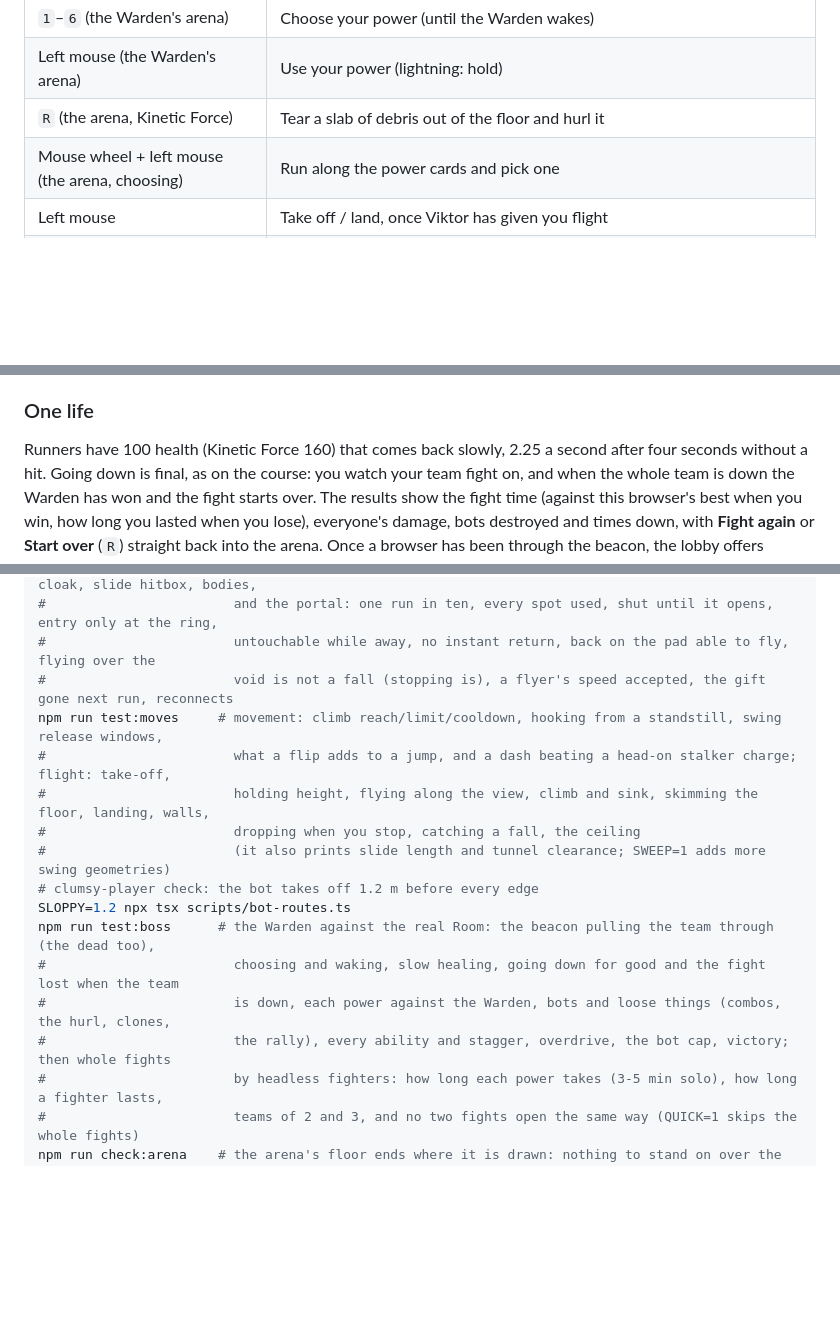
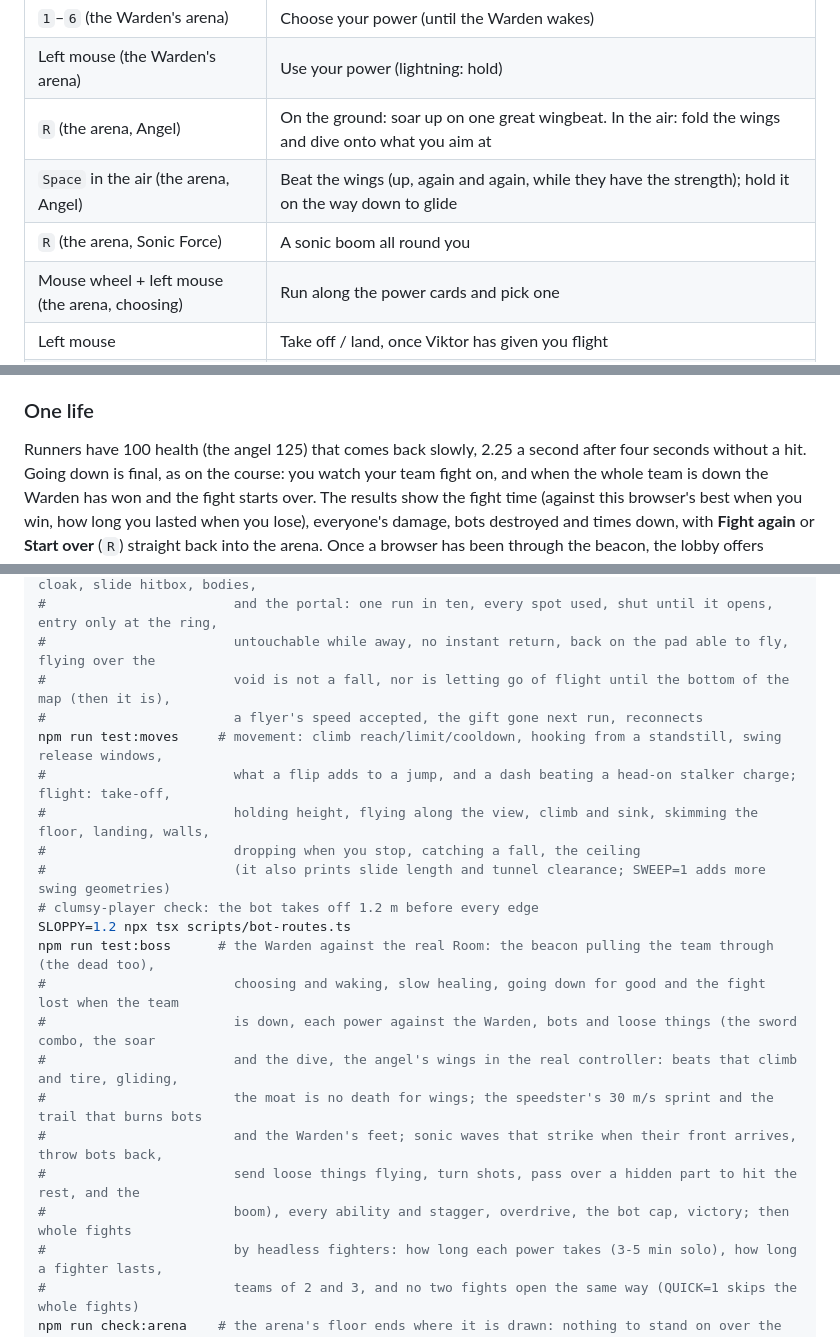
Before and after one commit to petertvaruska1-web/GameJump, a Markdown page: README.md, 3 parts joined by grey strips. Rendered like a GitHub page; blank space fills up the shorter version.

```diff
--- a/README.md
+++ b/README.md
@@ -102,7 +102,9 @@ What a static host can and cannot do:
 | `E` near Viktor | Talk to him (see [The portal](#the-portal)) |
 | `1`–`6` (the Warden's arena) | Choose your power (until the Warden wakes) |
 | Left mouse (the Warden's arena) | Use your power (lightning: hold) |
-| `R` (the arena, Kinetic Force) | Tear a slab of debris out of the floor and hurl it |
+| `R` (the arena, Angel) | On the ground: soar up on one great wingbeat. In the air: fold the wings and dive onto what you aim at |
+| `Space` in the air (the arena, Angel) | Beat the wings (up, again and again, while they have the strength); hold it on the way down to glide |
+| `R` (the arena, Sonic Force) | A sonic boom all round you |
 | Mouse wheel + left mouse (the arena, choosing) | Run along the power cards and pick one |
 | Left mouse | Take off / land, once Viktor has given you flight |
 | `Space` / `Ctrl` (or `C`) in flight | Climb / sink. `W` flies wherever the camera looks, `Shift` flies faster |
@@ -353,7 +357,7 @@ Its health bar sits across the top of the screen with the poise under it.
 
 ### One life
 
-Runners have 100 health (Kinetic Force 160) that comes back slowly, 2.25 a second
+Runners have 100 health (the angel 125) that comes back slowly, 2.25 a second
 after four seconds without a hit. Going down is final, as on the course: you
 watch your team fight on, and when the whole team is down the Warden has won and
 the fight starts over. The results show the fight time (against this browser's
@@ -648,7 +655,8 @@ npm run balance        # route balance report: time, early / wandering / late /
 npm run test:hazards   # server: lasers, zip/grapple not falls, launch arcs, crates, shield, cloak, slide hitbox, bodies,
 #                        and the portal: one run in ten, every spot used, shut until it opens, entry only at the ring,
 #                        untouchable while away, no instant return, back on the pad able to fly, flying over the
-#                        void is not a fall (stopping is), a flyer's speed accepted, the gift gone next run, reconnects
+#                        void is not a fall, nor is letting go of flight until the bottom of the map (then it is),
+#                        a flyer's speed accepted, the gift gone next run, reconnects
 npm run test:moves     # movement: climb reach/limit/cooldown, hooking from a standstill, swing release windows,
 #                        what a flip adds to a jump, and a dash beating a head-on stalker charge; flight: take-off,
 #                        holding height, flying along the view, climb and sink, skimming the floor, landing, walls,
@@ -658,8 +666,12 @@ npm run test:moves     # movement: climb reach/limit/cooldown, hooking from a st
 SLOPPY=1.2 npx tsx scripts/bot-routes.ts
 npm run test:boss      # the Warden against the real Room: the beacon pulling the team through (the dead too),
 #                        choosing and waking, slow healing, going down for good and the fight lost when the team
-#                        is down, each power against the Warden, bots and loose things (combos, the hurl, clones,
-#                        the rally), every ability and stagger, overdrive, the bot cap, victory; then whole fights
+#                        is down, each power against the Warden, bots and loose things (the sword combo, the soar
+#                        and the dive, the angel's wings in the real controller: beats that climb and tire, gliding,
+#                        the moat is no death for wings; the speedster's 30 m/s sprint and the trail that burns bots
+#                        and the Warden's feet; sonic waves that strike when their front arrives, throw bots back,
+#                        send loose things flying, turn shots, pass over a hidden part to hit the rest, and the
+#                        boom), every ability and stagger, overdrive, the bot cap, victory; then whole fights
 #                        by headless fighters: how long each power takes (3-5 min solo), how long a fighter lasts,
 #                        teams of 2 and 3, and no two fights open the same way (QUICK=1 skips the whole fights)
 npm run check:arena    # the arena's floor ends where it is drawn: nothing to stand on over the moat or under the rampart
```
Also changed, not shown: other parts of README.md (+18 -13 lines).
